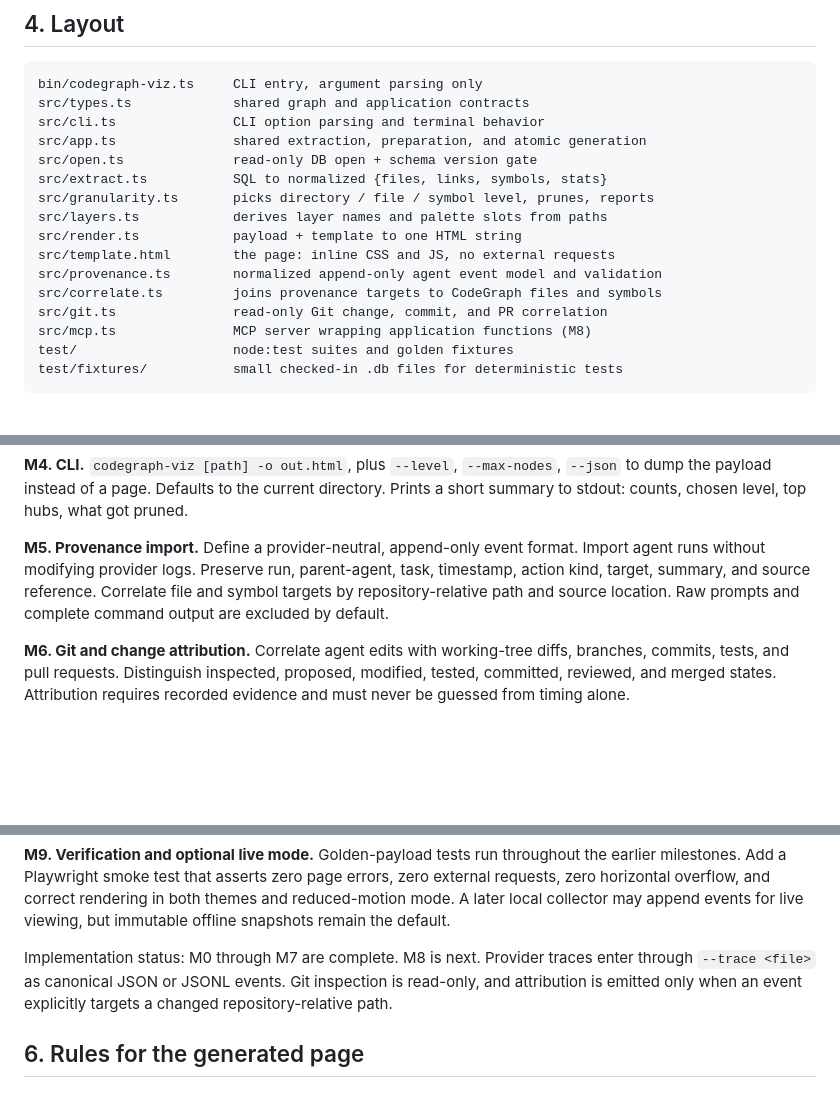
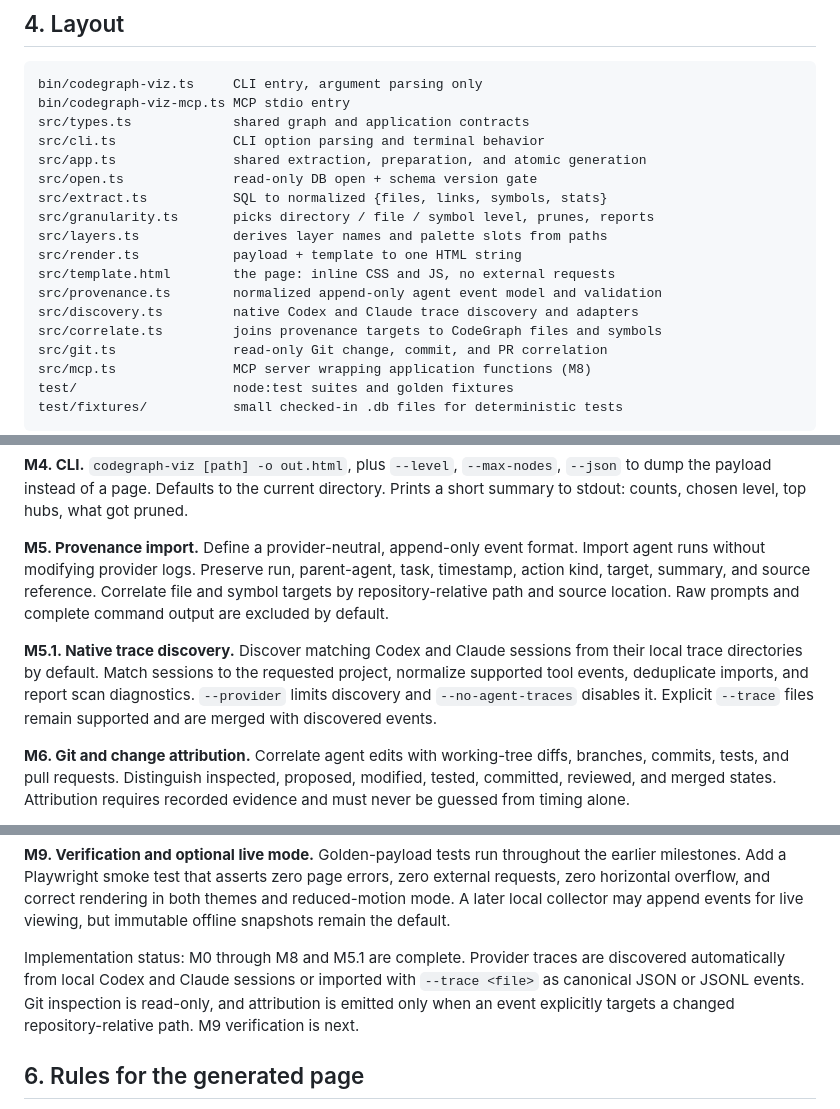
Before and after one commit to Ajodo-Godson/codegraph-viz, a Markdown page: AGENTS.md, 3 parts joined by grey strips. Rendered like a GitHub page; blank space fills up the shorter version.

Commit message:
docs: mark native traces and MCP complete

````diff
--- a/AGENTS.md
+++ b/AGENTS.md
@@ -116,6 +116,7 @@ or ORM. `node:sqlite`, `node:test`, and `node:fs` cover the runtime.
 
 ```text
 bin/codegraph-viz.ts     CLI entry, argument parsing only
+bin/codegraph-viz-mcp.ts MCP stdio entry
 src/types.ts             shared graph and application contracts
 src/cli.ts               CLI option parsing and terminal behavior
 src/app.ts               shared extraction, preparation, and atomic generation
@@ -126,6 +127,7 @@ src/layers.ts            derives layer names and palette slots from paths
 src/render.ts            payload + template to one HTML string
 src/template.html        the page: inline CSS and JS, no external requests
 src/provenance.ts        normalized append-only agent event model and validation
+src/discovery.ts         native Codex and Claude trace discovery and adapters
 src/correlate.ts         joins provenance targets to CodeGraph files and symbols
 src/git.ts               read-only Git change, commit, and PR correlation
 src/mcp.ts               MCP server wrapping application functions (M8)
@@ -183,6 +185,12 @@ task, timestamp, action kind, target, summary, and source reference. Correlate
 file and symbol targets by repository-relative path and source location. Raw
 prompts and complete command output are excluded by default.
 
+**M5.1. Native trace discovery.** Discover matching Codex and Claude sessions
+from their local trace directories by default. Match sessions to the requested
+project, normalize supported tool events, deduplicate imports, and report scan
+diagnostics. `--provider` limits discovery and `--no-agent-traces` disables it.
+Explicit `--trace` files remain supported and are merged with discovered events.
+
 **M6. Git and change attribution.** Correlate agent edits with working-tree
 diffs, branches, commits, tests, and pull requests. Distinguish inspected,
 proposed, modified, tested, committed, reviewed, and merged states. Attribution
@@ -205,10 +213,11 @@ errors, zero external requests, zero horizontal overflow, and correct rendering
 in both themes and reduced-motion mode. A later local collector may append
 events for live viewing, but immutable offline snapshots remain the default.
 
-Implementation status: M0 through M7 are complete. M8 is next. Provider traces
-enter through `--trace <file>` as canonical JSON or JSONL events. Git inspection
-is read-only, and attribution is emitted only when an event explicitly targets a
-changed repository-relative path.
+Implementation status: M0 through M8 and M5.1 are complete. Provider traces are
+discovered automatically from local Codex and Claude sessions or imported with
+`--trace <file>` as canonical JSON or JSONL events. Git inspection is read-only,
+and attribution is emitted only when an event explicitly targets a changed
+repository-relative path. M9 verification is next.
 
 ## 6. Rules for the generated page
 
````
